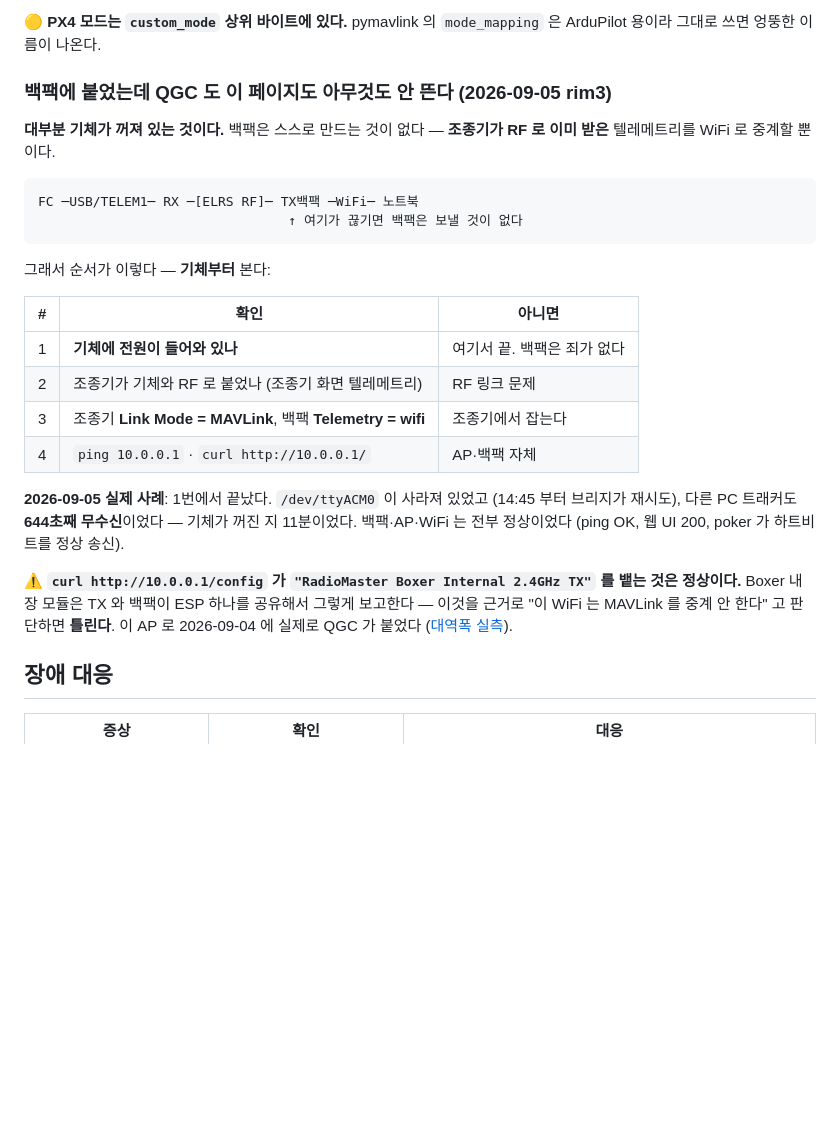
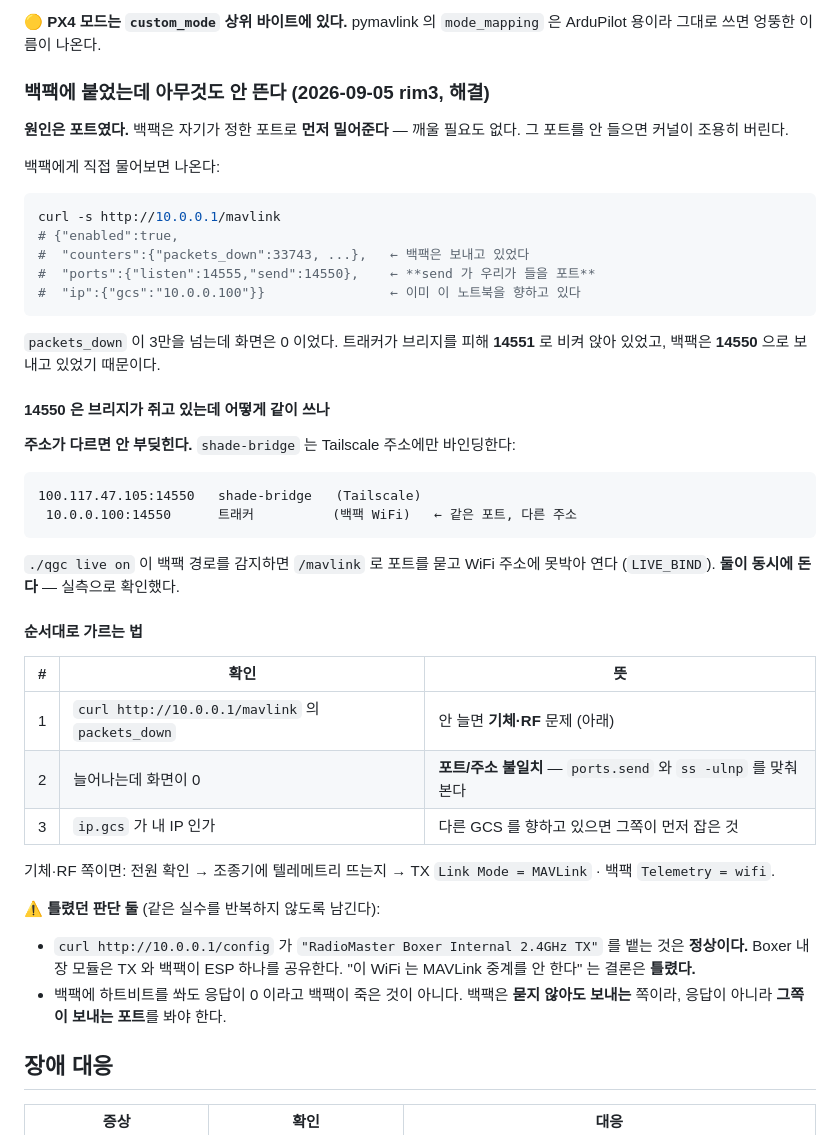
Before and after one commit to 6K5EUQ/SHADE01, a Markdown page: web/live/README.md, the part around the change. GitHub-like rendering; blank space fills up the shorter version.

Commit message:
docs(live): the backpack was fine -- we were listening on the wrong port
Correct the record twice over. The backpack pushes telemetry unprompted and
picks the port; /mavlink says which, and its packets_down had passed 33743
while the page showed zero. The tracker had been moved to 14551 to stay clear
of shade-bridge, so none of it was ever going to arrive.

Both can hold 14550 because the bridge binds only its Tailscale address, so the
tracker takes 10.0.0.100 and they coexist -- measured on rim3 with both
receiving at once.

Also record the two conclusions I got wrong: the /config product string is
normal for the Boxer's shared ESP, and silence in response to a heartbeat says
nothing, because the backpack is not answering, it is broadcasting.

Co-Authored-By: Claude Opus 5 (1M context) <noreply@anthropic.com>

````diff
--- a/web/live/README.md
+++ b/web/live/README.md
@@ -306,35 +306,53 @@ curl -s "http://localhost:4400/api/state?track=0" | python3 -m json.tool >/dev/n
 🟡 **PX4 모드는 `custom_mode` 상위 바이트에 있다.** pymavlink 의 `mode_mapping`
 은 ArduPilot 용이라 그대로 쓰면 엉뚱한 이름이 나온다.
 
-### 백팩에 붙었는데 QGC 도 이 페이지도 아무것도 안 뜬다 (2026-09-05 rim3)
+### 백팩에 붙었는데 아무것도 안 뜬다 (2026-09-05 rim3, 해결)
 
-**대부분 기체가 꺼져 있는 것이다.** 백팩은 스스로 만드는 것이 없다 —
-**조종기가 RF 로 이미 받은** 텔레메트리를 WiFi 로 중계할 뿐이다.
+**원인은 포트였다.** 백팩은 자기가 정한 포트로 **먼저 밀어준다** — 깨울 필요도
+없다. 그 포트를 안 들으면 커널이 조용히 버린다.
+
+백팩에게 직접 물어보면 나온다:
+
+```bash
+curl -s http://10.0.0.1/mavlink
+# {"enabled":true,
+#  "counters":{"packets_down":33743, ...},   ← 백팩은 보내고 있었다
+#  "ports":{"listen":14555,"send":14550},    ← **send 가 우리가 들을 포트**
+#  "ip":{"gcs":"10.0.0.100"}}                ← 이미 이 노트북을 향하고 있다
+```
+
+`packets_down` 이 3만을 넘는데 화면은 0 이었다. 트래커가 브리지를 피해
+**14551** 로 비켜 앉아 있었고, 백팩은 **14550** 으로 보내고 있었기 때문이다.
+
+#### 14550 은 브리지가 쥐고 있는데 어떻게 같이 쓰나
+
+**주소가 다르면 안 부딪힌다.** `shade-bridge` 는 Tailscale 주소에만 바인딩한다:
 
 ```
-FC ─USB/TELEM1─ RX ─[ELRS RF]─ TX백팩 ─WiFi─ 노트북
-                                ↑ 여기가 끊기면 백팩은 보낼 것이 없다
+100.117.47.105:14550   shade-bridge   (Tailscale)
+ 10.0.0.100:14550      트래커          (백팩 WiFi)   ← 같은 포트, 다른 주소
 ```
 
-그래서 순서가 이렇다 — **기체부터** 본다:
+`./qgc live on` 이 백팩 경로를 감지하면 `/mavlink` 로 포트를 묻고 WiFi 주소에
+못박아 연다 (`LIVE_BIND`). **둘이 동시에 돈다** — 실측으로 확인했다.
 
-| # | 확인 | 아니면 |
+#### 순서대로 가르는 법
+
+| # | 확인 | 뜻 |
 |---|---|---|
-| 1 | **기체에 전원이 들어와 있나** | 여기서 끝. 백팩은 죄가 없다 |
-| 2 | 조종기가 기체와 RF 로 붙었나 (조종기 화면 텔레메트리) | RF 링크 문제 |
-| 3 | 조종기 **Link Mode = MAVLink**, 백팩 **Telemetry = wifi** | 조종기에서 잡는다 |
-| 4 | `ping 10.0.0.1` · `curl http://10.0.0.1/` | AP·백팩 자체 |
+| 1 | `curl http://10.0.0.1/mavlink` 의 `packets_down` | 안 늘면 **기체·RF** 문제 (아래) |
+| 2 | 늘어나는데 화면이 0 | **포트/주소 불일치** — `ports.send` 와 `ss -ulnp` 를 맞춰 본다 |
+| 3 | `ip.gcs` 가 내 IP 인가 | 다른 GCS 를 향하고 있으면 그쪽이 먼저 잡은 것 |
 
-**2026-09-05 실제 사례**: 1번에서 끝났다. `/dev/ttyACM0` 이 사라져 있었고
-(14:45 부터 브리지가 재시도), 다른 PC 트래커도 **644초째 무수신**이었다 —
-기체가 꺼진 지 11분이었다. 백팩·AP·WiFi 는 전부 정상이었다
-(ping OK, 웹 UI 200, poker 가 하트비트를 정상 송신).
+기체·RF 쪽이면: 전원 확인 → 조종기에 텔레메트리 뜨는지 → TX `Link Mode =
+MAVLink` · 백팩 `Telemetry = wifi`.
 
-⚠️ **`curl http://10.0.0.1/config` 가 `"RadioMaster Boxer Internal 2.4GHz TX"`
-를 뱉는 것은 정상이다.** Boxer 내장 모듈은 TX 와 백팩이 ESP 하나를 공유해서
-그렇게 보고한다 — 이것을 근거로 "이 WiFi 는 MAVLink 를 중계 안 한다" 고
-판단하면 **틀린다**. 이 AP 로 2026-09-04 에 실제로 QGC 가 붙었다
-([대역폭 실측](../../gcs/qgroundcontrol/README.md#-백팩-링크는-왜-로딩이-느린가-2026-09-04-규명)).
+⚠️ **틀렸던 판단 둘** (같은 실수를 반복하지 않도록 남긴다):
+- `curl http://10.0.0.1/config` 가 `"RadioMaster Boxer Internal 2.4GHz TX"` 를
+  뱉는 것은 **정상이다.** Boxer 내장 모듈은 TX 와 백팩이 ESP 하나를 공유한다.
+  "이 WiFi 는 MAVLink 중계를 안 한다" 는 결론은 **틀렸다.**
+- 백팩에 하트비트를 쏴도 응답이 0 이라고 백팩이 죽은 것이 아니다. 백팩은
+  **묻지 않아도 보내는** 쪽이라, 응답이 아니라 **그쪽이 보내는 포트**를 봐야 한다.
 
 ## 장애 대응
 
````
